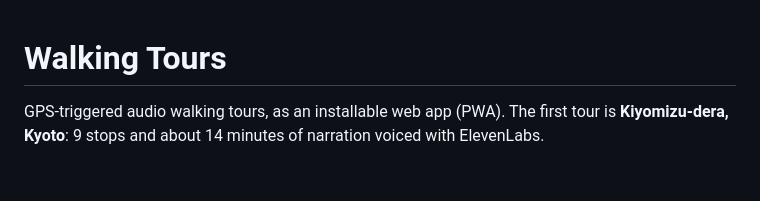
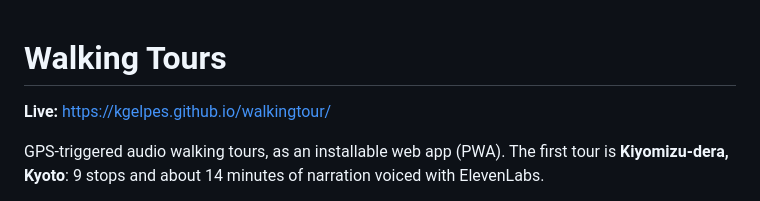
Before and after one commit to kgelpes/walkingtour, a Markdown page: README.md, the part around the change. Drawn GitHub-style; blank space fills up the shorter version.

Commit message:
Add live URL to README
Co-Authored-By: Claude Opus 5.5 <noreply@anthropic.com>
Claude-Session: https://claude.ai/code/session_01HUpAZ51fH7eXJsv33X6pVF

```diff
--- a/README.md
+++ b/README.md
@@ -1,4 +1,6 @@
 # Walking Tours
+
+**Live:** https://kgelpes.github.io/walkingtour/
 
 GPS-triggered audio walking tours, as an installable web app (PWA). The first tour is **Kiyomizu-dera, Kyoto**: 9 stops and about 14 minutes of narration voiced with ElevenLabs.
 
```
